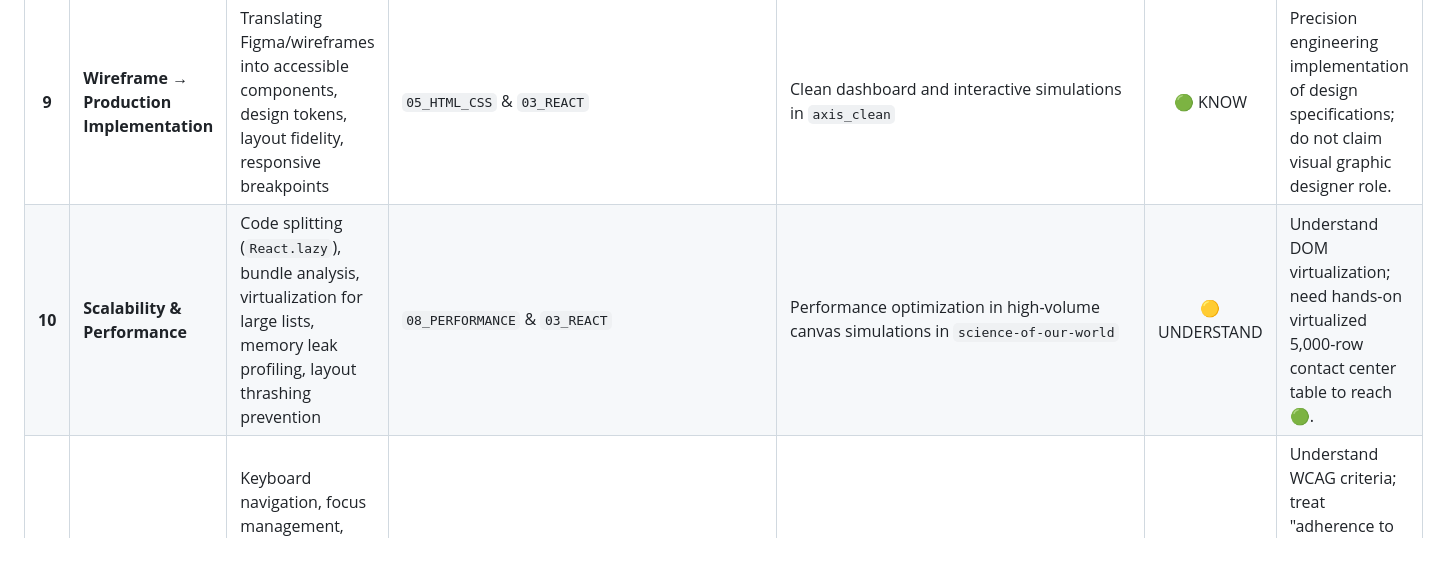
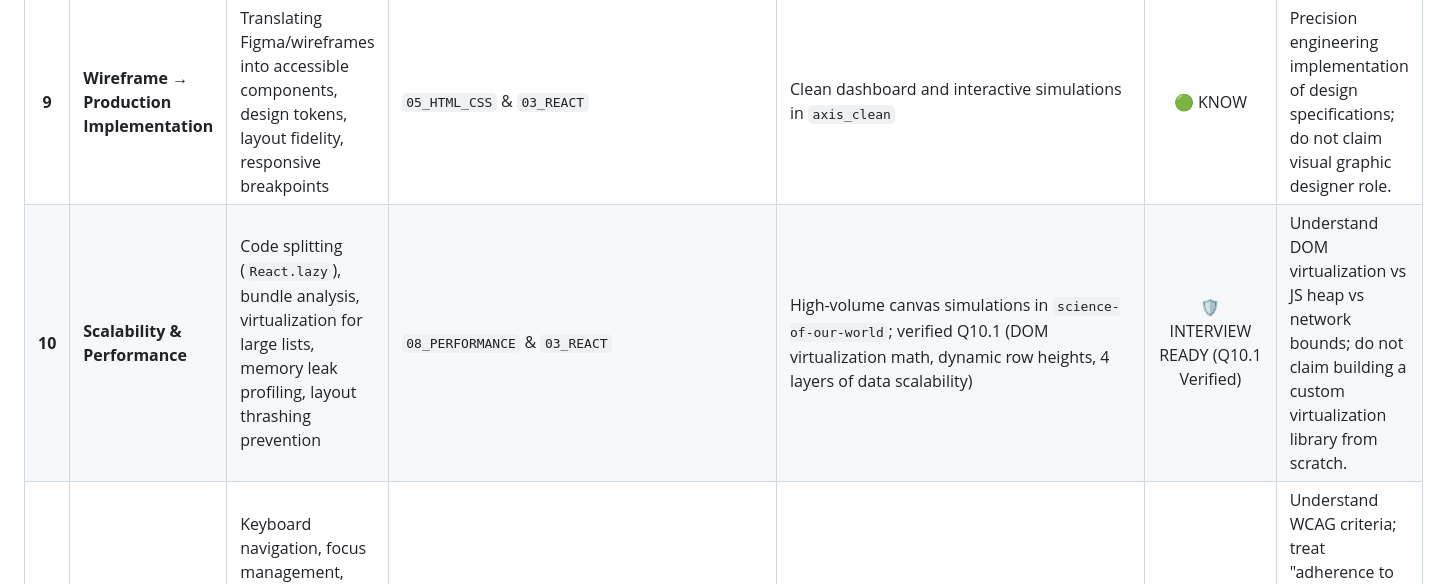
Before and after one commit to chisaligiftnkosinathi-rgb/nutun_interview_readiness, a Markdown page: 01_CONTEXT/ROLE/JOB_SPEC_COMPETENCY_MATRIX.md, the part around the change. Rendered like a GitHub page; blank space fills up the shorter version.

Commit message:
feat(performance): verify Q10.1 DOM virtualization; promote req 10 to interview-ready

```diff
--- a/01_CONTEXT/ROLE/JOB_SPEC_COMPETENCY_MATRIX.md
+++ b/01_CONTEXT/ROLE/JOB_SPEC_COMPETENCY_MATRIX.md
@@ -47,7 +47,7 @@ Every curriculum module and competency walkthrough must explicitly satisfy these
 | **7** | **REST / Web APIs & Microservices** | HTTP methods, status codes, headers, CORS, TLS 1.3, serialization, error boundaries, request deduplication, optimistic concurrency (ETags) | `01_WEB_REQUEST_LIFECYCLE` & `06_APIS` | Multiple API integrations across `axis_clean`, `science-of-our-world` | 🛡️ INTERVIEW READY (Exit Test Passed) | Frontend consumption, contract enforcement, and resilient error recovery; do not claim backend microservices authorship. |
 | **8** | **Intelligent UX (Async State & Caching)** | Debouncing, throttling, race conditions, stale closures, query keys, stale-while-revalidate, TanStack Query | `02_JAVASCRIPT_BEFORE_REACT` & `06_APIS` | Async search and data fetching in `axis_clean`; verified Q11.5 (Debouncing vs AbortController vs Request Identity) | 🛡️ INTERVIEW READY (Q11.5 Verified) | Articulate query-key identity and stale-result protection; do not claim TanStack Query makes application-level authorization unnecessary. |
 | **9** | **Wireframe → Production Implementation** | Translating Figma/wireframes into accessible components, design tokens, layout fidelity, responsive breakpoints | `05_HTML_CSS` & `03_REACT` | Clean dashboard and interactive simulations in `axis_clean` | 🟢 KNOW | Precision engineering implementation of design specifications; do not claim visual graphic designer role. |
-| **10** | **Scalability & Performance** | Code splitting (`React.lazy`), bundle analysis, virtualization for large lists, memory leak profiling, layout thrashing prevention | `08_PERFORMANCE` & `03_REACT` | Performance optimization in high-volume canvas simulations in `science-of-our-world` | 🟡 UNDERSTAND | Understand DOM virtualization; need hands-on virtualized 5,000-row contact center table to reach 🟢. |
+| **10** | **Scalability & Performance** | Code splitting (`React.lazy`), bundle analysis, virtualization for large lists, memory leak profiling, layout thrashing prevention | `08_PERFORMANCE` & `03_REACT` | High-volume canvas simulations in `science-of-our-world`; verified Q10.1 (DOM virtualization math, dynamic row heights, 4 layers of data scalability) | 🛡️ INTERVIEW READY (Q10.1 Verified) | Understand DOM virtualization vs JS heap vs network bounds; do not claim building a custom virtualization library from scratch. |
 | **11** | **Accessibility (WCAG 2.1 AA)** | Keyboard navigation, focus management, ARIA roles/states, screen-reader testing, contrast ratios, accessible forms | `05_HTML_CSS` | Accessible form structures and focus traps in `axis_clean` | 🟡 UNDERSTAND | Understand WCAG criteria; treat "adherence to WCAG 2.1 AA" as a knowledge target requiring explicit audit test logs before claiming 🟢. |
 | **12** | **Reusable Components & Design Systems** | Component composition (`children`), polymorphic components, props API design, styling encapsulation, shared packages | `03_REACT` & `05_HTML_CSS` | Shared UI primitives in `axis_clean/packages/ui` | 🟢 KNOW | Building clean internal UI component libraries; do not claim authoring public design systems. |
 | **13** | **Automated Testing Discipline** | Unit testing, React Testing Library, User Event, Mock Service Worker (MSW), integration tests, E2E (Playwright) | `07_TESTING` | Vitest and RTL in `axis_clean/apps/web`; verified production answers for Q11.1, Q11.3 (MSW vs fetch), Q11.4 (Nondeterministic AI streams) | 🛡️ INTERVIEW READY (Q11.1, Q11.3, Q11.4 Verified) | Component behavioral integration + pure reducer state machine testing; do not claim QA automation architect title. |
```
Also changed, not shown: 13_INTERVIEW_QUESTIONS/08_PERFORMANCE/VIRTUALIZATION_AND_SCALABILITY_QA.md (added, +212 -0 lines).
